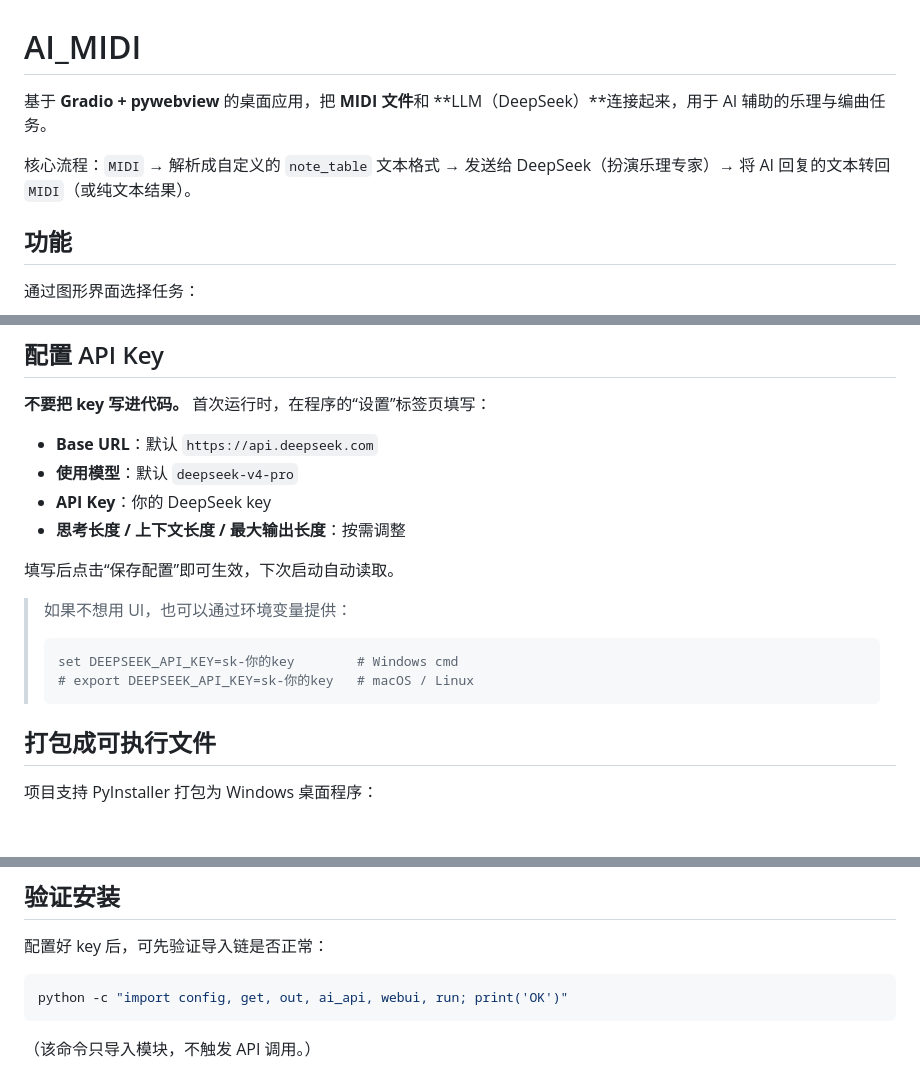
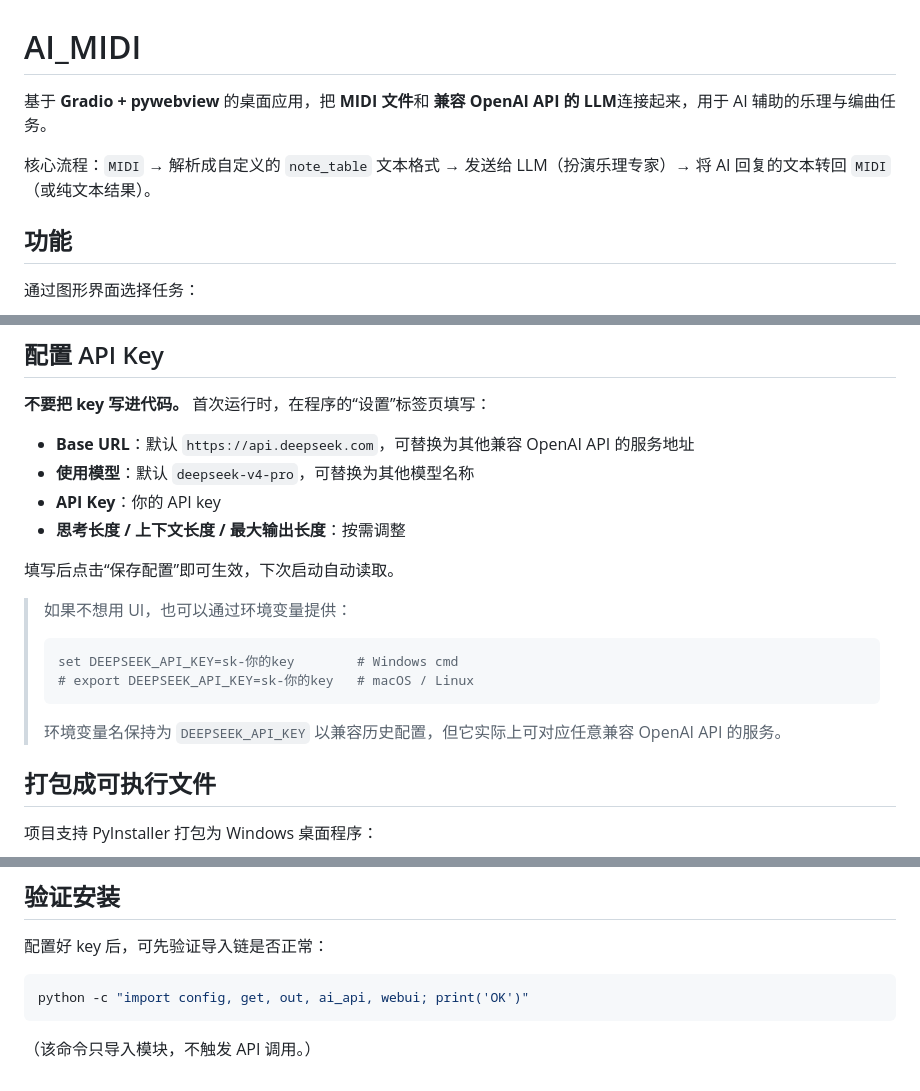
Before and after one commit to abab996/AI_MIDI, a Markdown page: README.md, 3 parts joined by grey strips. GitHub-like rendering; blank space fills up the shorter version.

Commit message:
docs: README 使用通用 OpenAI API 描述，避免限定为 DeepSeek

````diff
--- a/README.md
+++ b/README.md
@@ -1,8 +1,8 @@
 # AI_MIDI
 
-基于 **Gradio + pywebview** 的桌面应用，把 **MIDI 文件**和 **LLM（DeepSeek）**连接起来，用于 AI 辅助的乐理与编曲任务。
+基于 **Gradio + pywebview** 的桌面应用，把 **MIDI 文件**和 **兼容 OpenAI API 的 LLM**连接起来，用于 AI 辅助的乐理与编曲任务。
 
-核心流程：`MIDI` → 解析成自定义的 `note_table` 文本格式 → 发送给 DeepSeek（扮演乐理专家）→ 将 AI 回复的文本转回 `MIDI`（或纯文本结果）。
+核心流程：`MIDI` → 解析成自定义的 `note_table` 文本格式 → 发送给 LLM（扮演乐理专家）→ 将 AI 回复的文本转回 `MIDI`（或纯文本结果）。
 
 ## 功能
 
@@ -52,9 +52,9 @@ python webui.py --browser
 
 **不要把 key 写进代码。** 首次运行时，在程序的“设置”标签页填写：
 
-- **Base URL**：默认 `https://api.deepseek.com`
-- **使用模型**：默认 `deepseek-v4-pro`
-- **API Key**：你的 DeepSeek key
+- **Base URL**：默认 `https://api.deepseek.com`，可替换为其他兼容 OpenAI API 的服务地址
+- **使用模型**：默认 `deepseek-v4-pro`，可替换为其他模型名称
+- **API Key**：你的 API key
 - **思考长度 / 上下文长度 / 最大输出长度**：按需调整
 
 填写后点击“保存配置”即可生效，下次启动自动读取。
@@ -64,6 +64,8 @@ python webui.py --browser
 > set DEEPSEEK_API_KEY=sk-你的key        # Windows cmd
 > # export DEEPSEEK_API_KEY=sk-你的key   # macOS / Linux
 > ```
+>
+> 环境变量名保持为 `DEEPSEEK_API_KEY` 以兼容历史配置，但它实际上可对应任意兼容 OpenAI API 的服务。
 
 ## 打包成可执行文件
 
@@ -123,7 +125,7 @@ AI_MIDI/
 配置好 key 后，可先验证导入链是否正常：
 
 ```bash
-python -c "import config, get, out, ai_api, webui, run; print('OK')"
+python -c "import config, get, out, ai_api, webui; print('OK')"
 ```
 
 （该命令只导入模块，不触发 API 调用。）
````
